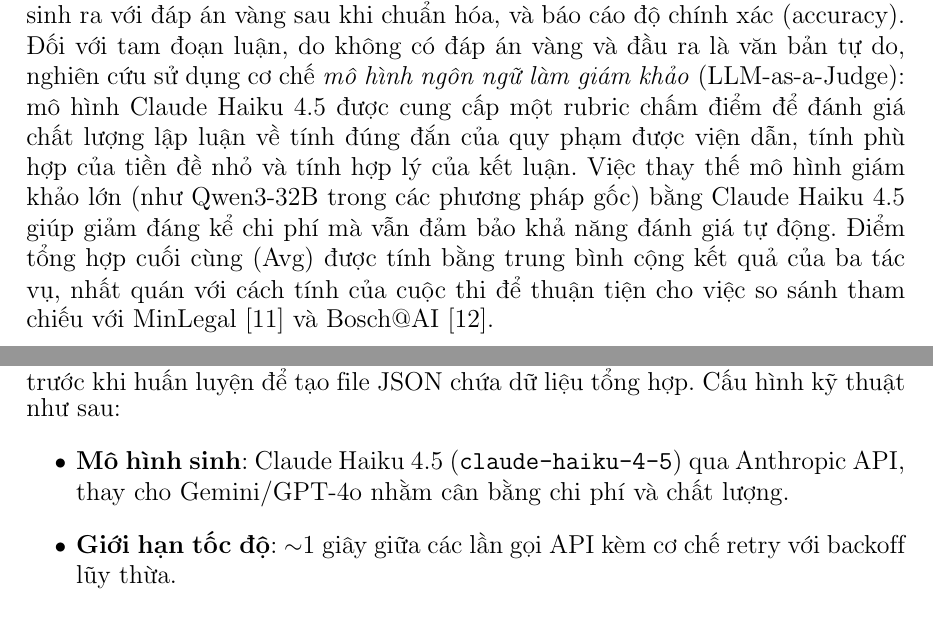
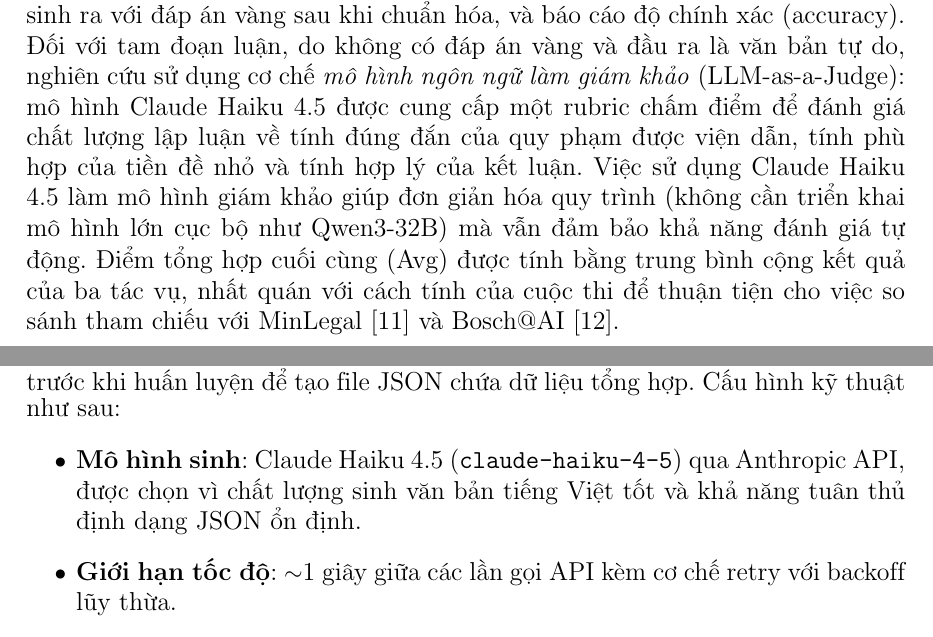
Before and after one commit to kobemaino395-bot/slm-legal-vietnamese, a LaTeX thesis (report/LuanAn.tex, which reads report/Chuong2.tex, report/Chuong3.tex): two parts of pages 18 and 23 of 37, joined at a grey line, cut so that both start at the same text. Compiled offline with LaTeX, dvips and Ghostscript.

Commit message:
fix: sửa lý do chọn Claude (không phải vì chi phí thấp)

```diff
--- a/report/Chuong2.tex
+++ b/report/Chuong2.tex
@@ -32,4 +32,4 @@ Bài toán đặt ra bốn thách thức chính. Thứ nhất là \emph{khan hi
 
 \section{Phương pháp đánh giá}
 
-Do ba tác vụ có dạng đầu ra khác nhau, báo cáo nghiên cứu sử dụng hai cơ chế đánh giá tương ứng. Đối với NLI và trắc nghiệm, đầu ra là rời rạc nên áp dụng độ đo \emph{khớp chính xác} (exact match): so sánh trực tiếp đáp án mô hình sinh ra với đáp án vàng sau khi chuẩn hóa, và báo cáo độ chính xác (accuracy). Đối với tam đoạn luận, do không có đáp án vàng và đầu ra là văn bản tự do, nghiên cứu sử dụng cơ chế \emph{mô hình ngôn ngữ làm giám khảo} (LLM-as-a-Judge): mô hình Claude Haiku 4.5 được cung cấp một rubric chấm điểm để đánh giá chất lượng lập luận về tính đúng đắn của quy phạm được viện dẫn, tính phù hợp của tiền đề nhỏ và tính hợp lý của kết luận. Việc thay thế mô hình giám khảo lớn (như Qwen3-32B trong các phương pháp gốc) bằng Claude Haiku 4.5 giúp giảm đáng kể chi phí mà vẫn đảm bảo khả năng đánh giá tự động. Điểm tổng hợp cuối cùng (Avg) được tính bằng trung bình cộng kết quả của ba tác vụ, nhất quán với cách tính của cuộc thi để thuận tiện cho việc so sánh tham chiếu với MinLegal~\cite{luan2025minlegal} và Bosch@AI~\cite{quang2025bosch}.
+Do ba tác vụ có dạng đầu ra khác nhau, báo cáo nghiên cứu sử dụng hai cơ chế đánh giá tương ứng. Đối với NLI và trắc nghiệm, đầu ra là rời rạc nên áp dụng độ đo \emph{khớp chính xác} (exact match): so sánh trực tiếp đáp án mô hình sinh ra với đáp án vàng sau khi chuẩn hóa, và báo cáo độ chính xác (accuracy). Đối với tam đoạn luận, do không có đáp án vàng và đầu ra là văn bản tự do, nghiên cứu sử dụng cơ chế \emph{mô hình ngôn ngữ làm giám khảo} (LLM-as-a-Judge): mô hình Claude Haiku 4.5 được cung cấp một rubric chấm điểm để đánh giá chất lượng lập luận về tính đúng đắn của quy phạm được viện dẫn, tính phù hợp của tiền đề nhỏ và tính hợp lý của kết luận. Việc sử dụng Claude Haiku 4.5 làm mô hình giám khảo giúp đơn giản hóa quy trình (không cần triển khai mô hình lớn cục bộ như Qwen3-32B) mà vẫn đảm bảo khả năng đánh giá tự động. Điểm tổng hợp cuối cùng (Avg) được tính bằng trung bình cộng kết quả của ba tác vụ, nhất quán với cách tính của cuộc thi để thuận tiện cho việc so sánh tham chiếu với MinLegal~\cite{luan2025minlegal} và Bosch@AI~\cite{quang2025bosch}.
--- a/report/Chuong3.tex
+++ b/report/Chuong3.tex
@@ -170,7 +170,7 @@ Dữ liệu sinh từ hai chiến lược được gộp lại, khử trùng l
 Quy trình sinh dữ liệu được tách thành một mã nguồn Python độc lập, chạy trước khi huấn luyện để tạo file JSON chứa dữ liệu tổng hợp. Cấu hình kỹ thuật như sau:
 
 \begin{itemize}
-    \item \textbf{Mô hình sinh}: Claude Haiku 4.5 (\texttt{claude-haiku-4-5}) qua Anthropic API, thay cho Gemini/GPT-4o nhằm cân bằng chi phí và chất lượng.
+    \item \textbf{Mô hình sinh}: Claude Haiku 4.5 (\texttt{claude-haiku-4-5}) qua Anthropic API, được chọn vì chất lượng sinh văn bản tiếng Việt tốt và khả năng tuân thủ định dạng JSON ổn định.
     \item \textbf{Giới hạn tốc độ}: $\sim$1 giây giữa các lần gọi API kèm cơ chế retry với backoff lũy thừa.
     \item \textbf{Số mẫu sinh}: sau khi lọc các mẫu không hợp lệ về đáp án/cấu trúc và khử trùng lặp, thu được MC 894, NLI 900, tam đoạn luận 552 (giới hạn bởi số văn bản nguồn của chiến lược B), tổng cộng 2.346 mẫu sinh. Toàn bộ 2.346 mẫu sinh tạo thành tập huấn luyện; 440 mẫu gốc được giữ riêng làm tập đánh giá (eval-only), không trộn vào huấn luyện nhằm tránh rò rỉ dữ liệu.
     \item \textbf{Cơ chế checkpoint}: lưu trạng thái sau mỗi batch để tiếp tục được khi bị gián đoạn (phiên notebook timeout hoặc lỗi API).
```
Also changed, not shown: report/Ketluan.tex (+1 -1 lines), report/Chuong3.tex (2 more changed lines).
